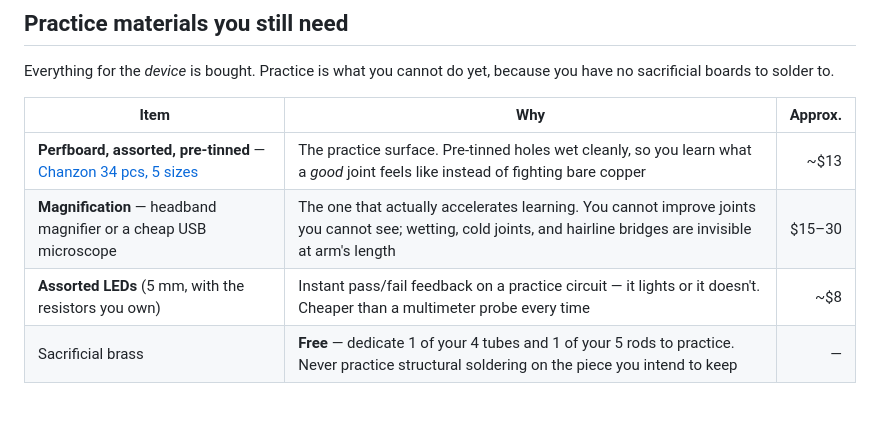
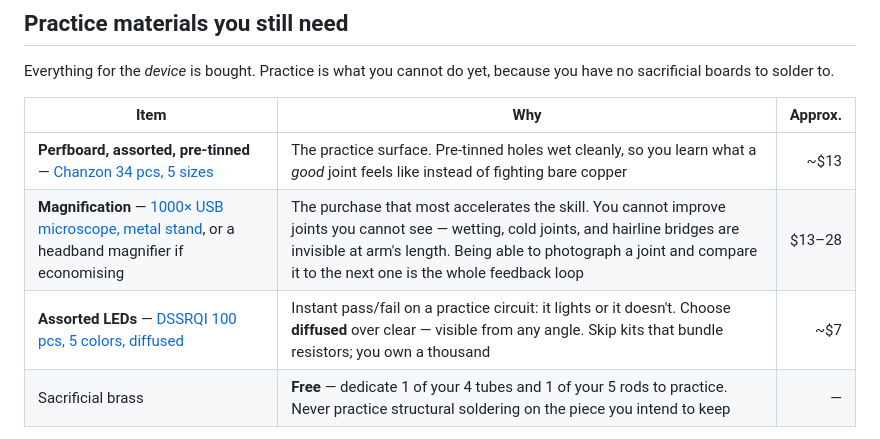
Before and after one commit to parcelstudio-io/Pocket-Assistant, a Markdown page: edu/STUDY_PLAN.md, the part around the change. Drawn GitHub-style; blank space fills up the shorter version.

Commit message:
Add verified links for practice materials

```diff
--- a/edu/STUDY_PLAN.md
+++ b/edu/STUDY_PLAN.md
@@ -42,8 +42,8 @@ because you have no sacrificial boards to solder to.
 | Item | Why | Approx. |
 | --- | --- | ---: |
 | **Perfboard, assorted, pre-tinned** — [Chanzon 34 pcs, 5 sizes](https://www.amazon.com/CHANZON-IA0-PCB-BOARD/dp/B09YH1Q11W) | The practice surface. Pre-tinned holes wet cleanly, so you learn what a *good* joint feels like instead of fighting bare copper | ~$13 |
-| **Magnification** — headband magnifier or a cheap USB microscope | The one that actually accelerates learning. You cannot improve joints you cannot see; wetting, cold joints, and hairline bridges are invisible at arm's length | $15–30 |
-| **Assorted LEDs** (5 mm, with the resistors you own) | Instant pass/fail feedback on a practice circuit — it lights or it doesn't. Cheaper than a multimeter probe every time | ~$8 |
+| **Magnification** — [1000× USB microscope, metal stand](https://www.amazon.com/Digital-Microscope-Lights-Multifunction-Studying/dp/B0DFLJ8N1S), or a headband magnifier if economising | The purchase that most accelerates the skill. You cannot improve joints you cannot see — wetting, cold joints, and hairline bridges are invisible at arm's length. Being able to photograph a joint and compare it to the next one is the whole feedback loop | $13–28 |
+| **Assorted LEDs** — [DSSRQI 100 pcs, 5 colors, diffused](https://www.amazon.com/DSSRQI-Diffused-Assortment-Emitting-Lighting/dp/B0DGTR8GP3) | Instant pass/fail on a practice circuit: it lights or it doesn't. Choose **diffused** over clear — visible from any angle. Skip kits that bundle resistors; you own a thousand | ~$7 |
 | Sacrificial brass | **Free** — dedicate 1 of your 4 tubes and 1 of your 5 rods to practice. Never practice structural soldering on the piece you intend to keep | — |
 
 Everything else you own: 1,000 resistors, 650 ceramic caps, electrolytics,
```
